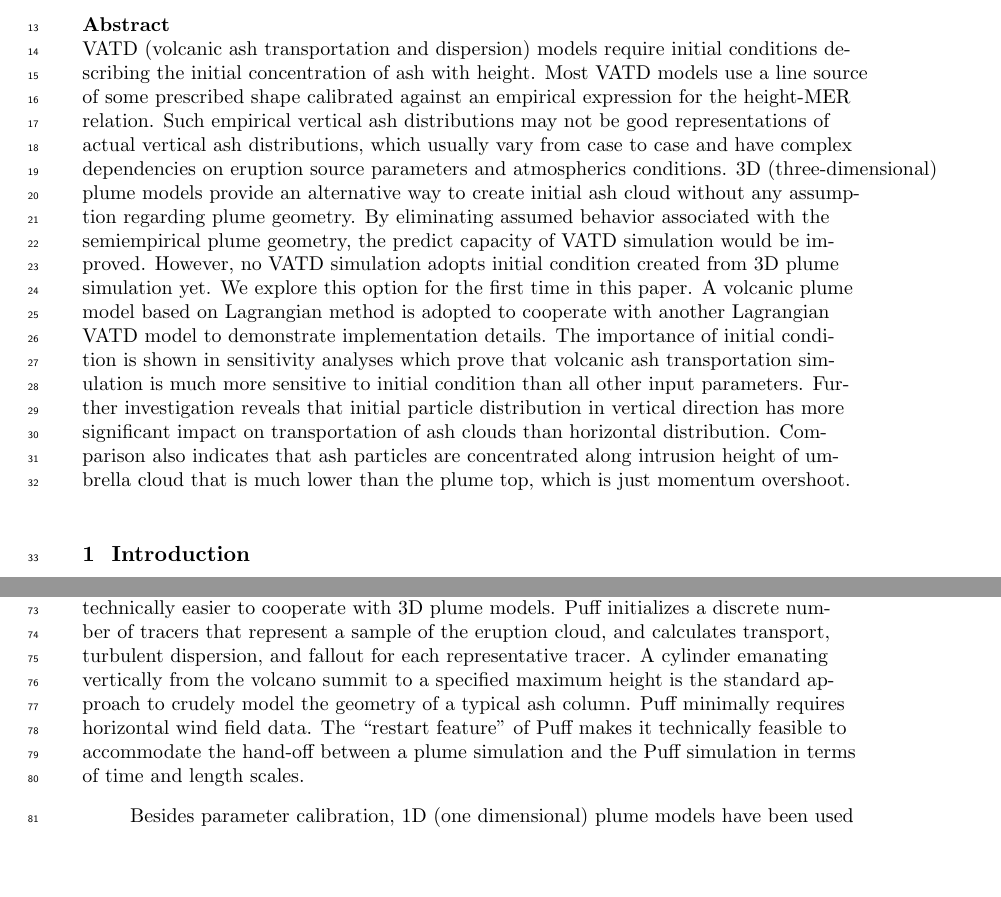
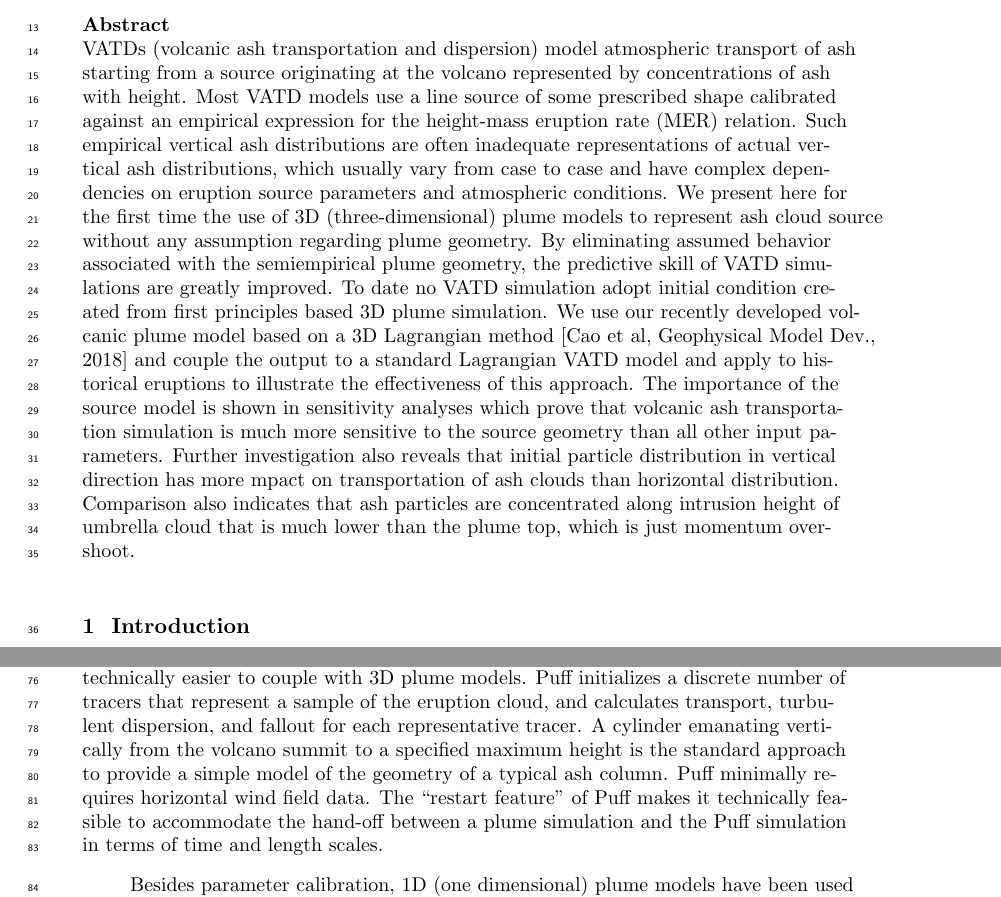
Before and after one commit to zhixuanc/JGR-ash, a LaTeX document (JGR-VATD.tex): two parts of pages 2 and 3 of 19, joined at a grey line, cut so that both start at the same text, the shorter picture padded with empty space. Compiled offline with pdfLaTeX.

Commit message:
abstract updates

```diff
--- a/JGR-VATD.tex
+++ b/JGR-VATD.tex
@@ -158,7 +158,8 @@
 %% \begin{abstract} starts the second page
 
 \begin{abstract}
- VATD (volcanic ash transportation and dispersion) models require initial conditions describing the initial concentration of ash with height.  Most VATD models use a line source of some prescribed shape calibrated against an empirical expression for the height-MER relation.  Such empirical vertical ash distributions may not be good representations of actual vertical ash distributions, which usually vary from case to case and have complex dependencies on eruption source parameters and atmospherics conditions.  3D (three-dimensional) plume models provide an alternative way to create initial ash cloud without any assumption regarding plume geometry. By eliminating assumed behavior associated with the semiempirical plume geometry, the predict capacity of VATD simulation would be improved. However, no VATD simulation adopts initial condition created from 3D plume simulation yet. We explore this option for the first time in this paper. A volcanic plume model based on Lagrangian method is adopted to cooperate with another Lagrangian VATD model to demonstrate implementation details.  The importance of initial condition is shown in sensitivity analyses which prove that volcanic ash transportation simulation is much more sensitive to initial condition than all other input parameters. Further investigation reveals that initial particle distribution in vertical direction has more significant impact on transportation of ash clouds than horizontal distribution. Comparison also indicates that ash particles are concentrated along intrusion height of umbrella cloud that is much lower than the plume top, which is just momentum overshoot.
+ VATDs (volcanic ash transportation and dispersion) model atmospheric transport of ash starting from a source originating at the volcano represented by concentrations of ash with height.  Most VATD models use a line source of some prescribed shape calibrated against an empirical expression for the height-mass eruption rate (MER) relation.  Such empirical vertical ash distributions are often inadequate representations of actual vertical ash distributions, which usually vary from case to case and have complex dependencies on eruption source parameters and atmospheric conditions.  We present here for the first time the use of 3D (three-dimensional) plume models  to represent ash cloud source without any assumption regarding plume geometry. By eliminating assumed behavior associated with the semiempirical plume geometry, the predictive skill of VATD simulations are greatly improved.
+ To date no VATD simulation adopt initial condition created from first principles based 3D plume simulation. We use our recently developed volcanic plume model based on a 3D Lagrangian method [Cao et al, Geophysical Model Dev., 2018] and couple the output to a standard Lagrangian VATD model and apply to historical eruptions to illustrate the effectiveness of this approach.  The importance of the source model is shown in sensitivity analyses which prove that volcanic ash transportation simulation is much more sensitive to the source geometry than all other input parameters. Further investigation also reveals that initial particle distribution in vertical direction has more mpact on transportation of ash clouds than horizontal distribution. Comparison also indicates that ash particles are concentrated along intrusion height of umbrella cloud that is much lower than the plume top, which is just momentum overshoot.
 \end{abstract}
 
 %% ------------------------------------------------------------------------ %%
@@ -193,6 +194,6 @@ The fine-grain fraction of tephra (volcanic ash) can be widely dispersed, and ca
 
 \subsection{Numerical Tools}
-VATD models can be categorized into Lagrangian particle tracking and Eulerian advection-diffusion types.  Among several available particle tracking models \citep[e.g.][]{walko1995hypact, searcy1998puff, d1998modeling, draxler1998overview} and advection-diffusion models \citep[e.g.][]{bonadonna2005total, folch2009fall3d, schwaiger2012ash3d}, we adopt a particle tracking model, Puff \citep{tanaka1991development,searcy1998puff}, as the VATD model. Puff can take 3D ash clouds as initial conditions, which makes it technically easier to cooperate with 3D plume models. Puff initializes a discrete number of tracers that represent a sample of the eruption cloud, and calculates transport, turbulent dispersion, and fallout for each representative tracer.  A cylinder emanating vertically from the volcano summit to a specified maximum height is the standard approach to crudely model the geometry of a typical ash column. Puff minimally requires horizontal wind field data. The ``restart feature'' of Puff makes it technically feasible to accommodate the hand-off between a plume simulation and the Puff simulation in terms of time and length scales.
+VATD models can be categorized into Lagrangian particle tracking and Eulerian advection-diffusion types.  Among several available particle tracking models \citep[e.g.][]{walko1995hypact, searcy1998puff, d1998modeling, draxler1998overview} and advection-diffusion models \citep[e.g.][]{bonadonna2005total, folch2009fall3d, schwaiger2012ash3d}, we adopt a particle tracking model, Puff \citep{tanaka1991development,searcy1998puff}, as the VATD model. Puff can take 3D ash clouds as initial conditions, which makes it technically easier to couple with 3D plume models. Puff initializes a discrete number of tracers that represent a sample of the eruption cloud, and calculates transport, turbulent dispersion, and fallout for each representative tracer.  A cylinder emanating vertically from the volcano summit to a specified maximum height is the standard approach to provide a simple model of the geometry of a typical ash column. Puff minimally requires horizontal wind field data. The ``restart feature'' of Puff makes it technically feasible to accommodate the hand-off between a plume simulation and the Puff simulation in terms of time and length scales.
 
 Besides parameter calibration, 1D (one dimensional) plume models have been used to obtain global descriptors of volcanic plumes.  1D plume models \citep [e.g.][]{woods1988fluid, bursik2001effect, mastin2007user, de2015plume, folch2016fplume, pouget2016sensitivity} solve the equations of motion in 1D using simplifying assumptions, and hence depend on estimation of certain parameters, especially those related to the entrainment of air, which is evaluated based on two coefficients: a coefficient due to turbulence in the rising buoyant jet, and one due to the crosswind field. Different 1D models adopt different entrainment coefficients based on a specific formulation or calibration against well-documented case studies. The feedback from plume to atmosphere is usually ignored in 1D models. While these 1D models generated well-matched results with 3D models for plumes that are much influence by wind, often called weak plumes, much greater variability is observed for strong plume scenarios \citep{costa2016results}. On the other hand, 3D numerical models for volcanic plumes based on first principles and having few parametrized coefficients \citep{oberhuber1998volcanic, neri2003multiparticle, suzuki2005numerical, cerminara2016ashee, cao2018plume} naturely create a 3D ash cloud, which could serve directly as an initial state of the volcanic material for VATDs. However, there is no VATD simulation using such 3D ash clouds as initial conditions. In this paper, we will carry out VATD simulations using an initial state for the ash cloud based on 3D plume simulations, generated with Plume-SPH \citep{cao2018plume}.  The implementation techniques described in this paper can be applied for any combination of VATD model and 3D plume model even though our investigation is based on a specific VATD model and plume model.
 
```
Also changed, not shown: JGR-VATD.bbl, JGR-VATD.tex (4 more changed lines), 4 other files.
